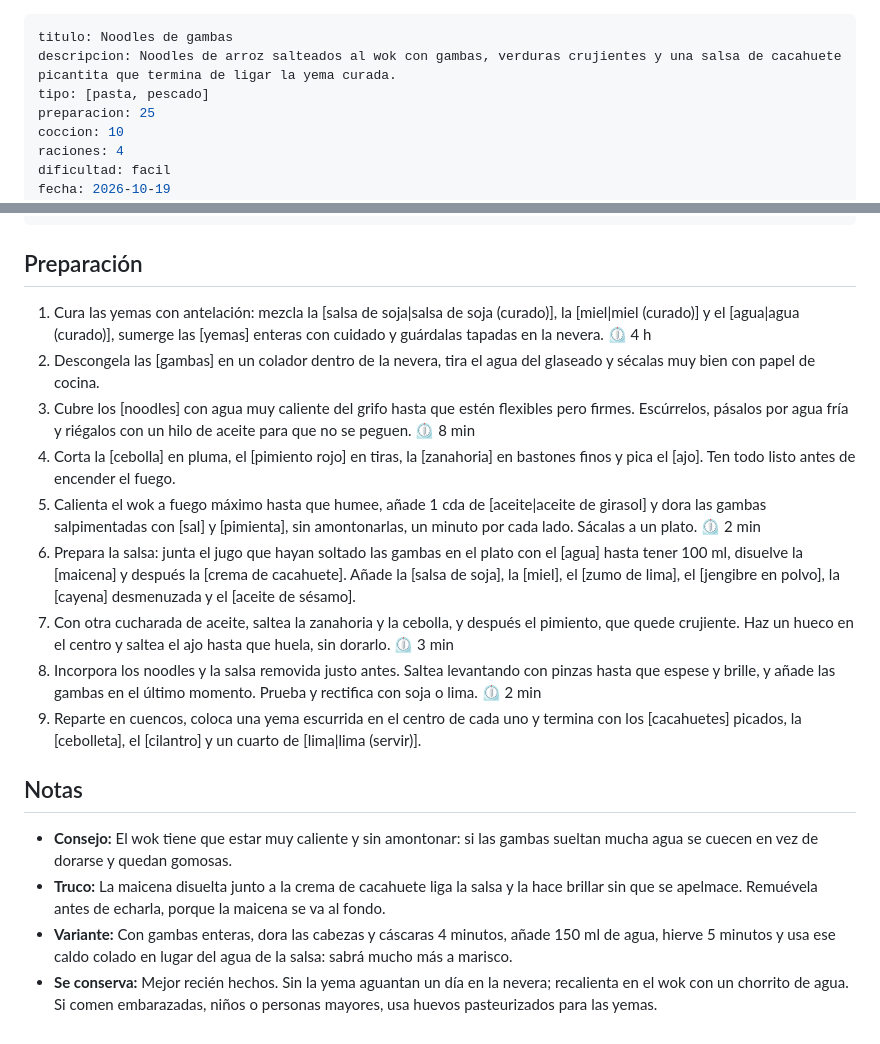
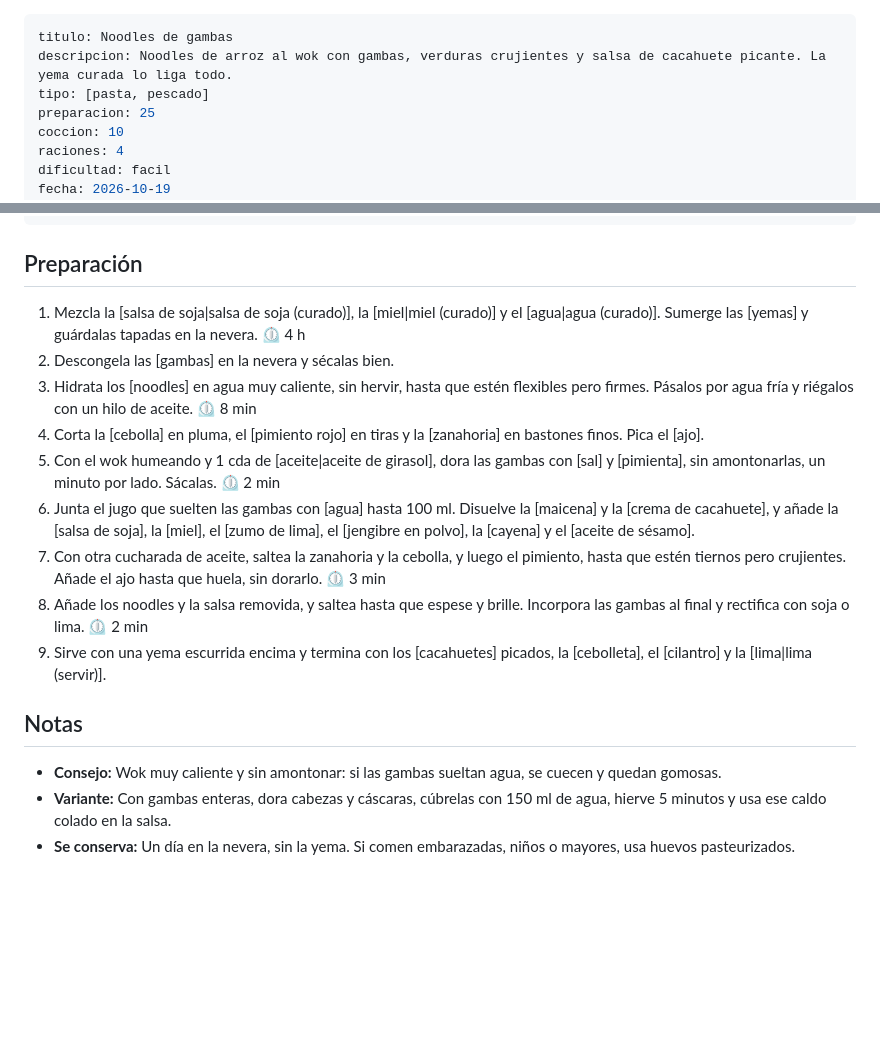
Before and after one commit to alvgm98/chup-chup, a Markdown page: recetas/noodles-de-gambas.md, 2 parts joined by grey strips. Rendered like a GitHub page; blank space fills up the shorter version.

Commit message:
Normas de redacción (REDACCION.md) y Noodles de gambas más concisos
Co-Authored-By: Claude Opus 5.5 <noreply@anthropic.com>
Claude-Session: https://claude.ai/code/session_01H3Em4GgqUyYdU5icK3dJKD

```diff
--- a/recetas/noodles-de-gambas.md
+++ b/recetas/noodles-de-gambas.md
@@ -1,6 +1,6 @@
 ---
 titulo: Noodles de gambas
-descripcion: Noodles de arroz salteados al wok con gambas, verduras crujientes y una salsa de cacahuete picantita que termina de ligar la yema curada.
+descripcion: Noodles de arroz al wok con gambas, verduras crujientes y salsa de cacahuete picante. La yema curada lo liga todo.
 tipo: [pasta, pescado]
 preparacion: 25
 coccion: 10
@@ -39,19 +39,18 @@ ingredientes:
 
 ## Preparación
 
-1. Cura las yemas con antelación: mezcla la [salsa de soja|salsa de soja (curado)], la [miel|miel (curado)] y el [agua|agua (curado)], sumerge las [yemas] enteras con cuidado y guárdalas tapadas en la nevera. ⏲ 4 h
-2. Descongela las [gambas] en un colador dentro de la nevera, tira el agua del glaseado y sécalas muy bien con papel de cocina.
-3. Cubre los [noodles] con agua muy caliente del grifo hasta que estén flexibles pero firmes. Escúrrelos, pásalos por agua fría y riégalos con un hilo de aceite para que no se peguen. ⏲ 8 min
-4. Corta la [cebolla] en pluma, el [pimiento rojo] en tiras, la [zanahoria] en bastones finos y pica el [ajo]. Ten todo listo antes de encender el fuego.
-5. Calienta el wok a fuego máximo hasta que humee, añade 1 cda de [aceite|aceite de girasol] y dora las gambas salpimentadas con [sal] y [pimienta], sin amontonarlas, un minuto por cada lado. Sácalas a un plato. ⏲ 2 min
-6. Prepara la salsa: junta el jugo que hayan soltado las gambas en el plato con el [agua] hasta tener 100 ml, disuelve la [maicena] y después la [crema de cacahuete]. Añade la [salsa de soja], la [miel], el [zumo de lima], el [jengibre en polvo], la [cayena] desmenuzada y el [aceite de sésamo].
-7. Con otra cucharada de aceite, saltea la zanahoria y la cebolla, y después el pimiento, que quede crujiente. Haz un hueco en el centro y saltea el ajo hasta que huela, sin dorarlo. ⏲ 3 min
-8. Incorpora los noodles y la salsa removida justo antes. Saltea levantando con pinzas hasta que espese y brille, y añade las gambas en el último momento. Prueba y rectifica con soja o lima. ⏲ 2 min
-9. Reparte en cuencos, coloca una yema escurrida en el centro de cada uno y termina con los [cacahuetes] picados, la [cebolleta], el [cilantro] y un cuarto de [lima|lima (servir)].
+1. Mezcla la [salsa de soja|salsa de soja (curado)], la [miel|miel (curado)] y el [agua|agua (curado)]. Sumerge las [yemas] y guárdalas tapadas en la nevera. ⏲ 4 h
+2. Descongela las [gambas] en la nevera y sécalas bien.
+3. Hidrata los [noodles] en agua muy caliente, sin hervir, hasta que estén flexibles pero firmes. Pásalos por agua fría y riégalos con un hilo de aceite. ⏲ 8 min
+4. Corta la [cebolla] en pluma, el [pimiento rojo] en tiras y la [zanahoria] en bastones finos. Pica el [ajo].
+5. Con el wok humeando y 1 cda de [aceite|aceite de girasol], dora las gambas con [sal] y [pimienta], sin amontonarlas, un minuto por lado. Sácalas. ⏲ 2 min
+6. Junta el jugo que suelten las gambas con [agua] hasta 100 ml. Disuelve la [maicena] y la [crema de cacahuete], y añade la [salsa de soja], la [miel], el [zumo de lima], el [jengibre en polvo], la [cayena] y el [aceite de sésamo].
+7. Con otra cucharada de aceite, saltea la zanahoria y la cebolla, y luego el pimiento, hasta que estén tiernos pero crujientes. Añade el ajo hasta que huela, sin dorarlo. ⏲ 3 min
+8. Añade los noodles y la salsa removida, y saltea hasta que espese y brille. Incorpora las gambas al final y rectifica con soja o lima. ⏲ 2 min
+9. Sirve con una yema escurrida encima y termina con los [cacahuetes] picados, la [cebolleta], el [cilantro] y la [lima|lima (servir)].
 
 ## Notas
 
-- **Consejo:** El wok tiene que estar muy caliente y sin amontonar: si las gambas sueltan mucha agua se cuecen en vez de dorarse y quedan gomosas.
-- **Truco:** La maicena disuelta junto a la crema de cacahuete liga la salsa y la hace brillar sin que se apelmace. Remuévela antes de echarla, porque la maicena se va al fondo.
-- **Variante:** Con gambas enteras, dora las cabezas y cáscaras 4 minutos, añade 150 ml de agua, hierve 5 minutos y usa ese caldo colado en lugar del agua de la salsa: sabrá mucho más a marisco.
-- **Se conserva:** Mejor recién hechos. Sin la yema aguantan un día en la nevera; recalienta en el wok con un chorrito de agua. Si comen embarazadas, niños o personas mayores, usa huevos pasteurizados para las yemas.
+- **Consejo:** Wok muy caliente y sin amontonar: si las gambas sueltan agua, se cuecen y quedan gomosas.
+- **Variante:** Con gambas enteras, dora cabezas y cáscaras, cúbrelas con 150 ml de agua, hierve 5 minutos y usa ese caldo colado en la salsa.
+- **Se conserva:** Un día en la nevera, sin la yema. Si comen embarazadas, niños o mayores, usa huevos pasteurizados.
```
Also changed, not shown: CLAUDE.md (+2 -2 lines), REDACCION.md (added, +42 -0 lines).
